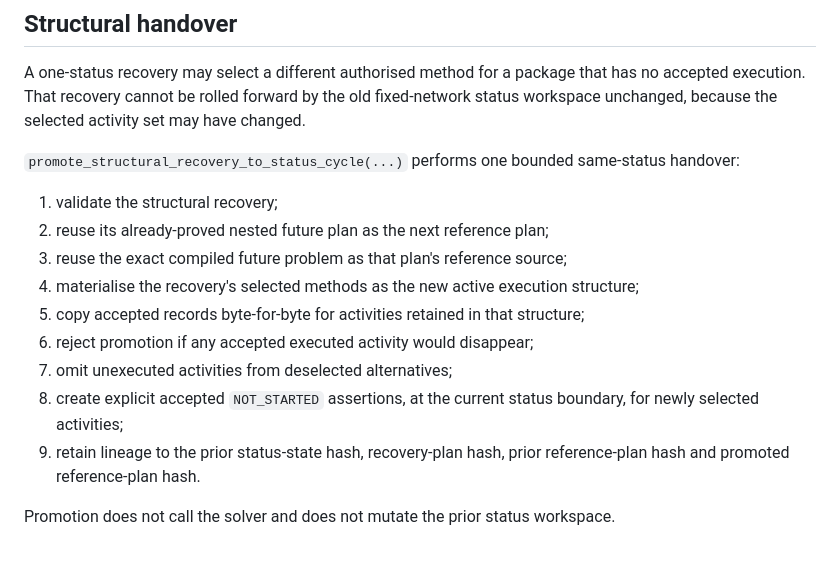
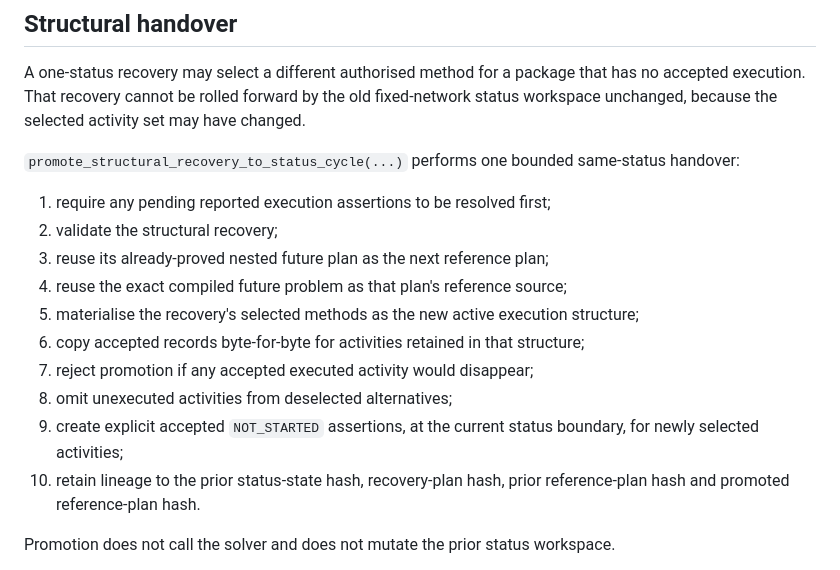
Before and after one commit to dezrobbo1/PM-Software, a Markdown page: docs/rolling-structural-status.md, the part around the change. Drawn GitHub-style.

Commit message:
Document pending execution-report handover guard

```diff
--- a/docs/rolling-structural-status.md
+++ b/docs/rolling-structural-status.md
@@ -26,17 +26,18 @@ have changed.
 `promote_structural_recovery_to_status_cycle(...)` performs one bounded
 same-status handover:
 
-1. validate the structural recovery;
-2. reuse its already-proved nested future plan as the next reference plan;
-3. reuse the exact compiled future problem as that plan's reference source;
-4. materialise the recovery's selected methods as the new active execution
+1. require any pending reported execution assertions to be resolved first;
+2. validate the structural recovery;
+3. reuse its already-proved nested future plan as the next reference plan;
+4. reuse the exact compiled future problem as that plan's reference source;
+5. materialise the recovery's selected methods as the new active execution
    structure;
-5. copy accepted records byte-for-byte for activities retained in that structure;
-6. reject promotion if any accepted executed activity would disappear;
-7. omit unexecuted activities from deselected alternatives;
-8. create explicit accepted `NOT_STARTED` assertions, at the current status
+6. copy accepted records byte-for-byte for activities retained in that structure;
+7. reject promotion if any accepted executed activity would disappear;
+8. omit unexecuted activities from deselected alternatives;
+9. create explicit accepted `NOT_STARTED` assertions, at the current status
    boundary, for newly selected activities;
-9. retain lineage to the prior status-state hash, recovery-plan hash, prior
+10. retain lineage to the prior status-state hash, recovery-plan hash, prior
    reference-plan hash and promoted reference-plan hash.
 
 Promotion does not call the solver and does not mutate the prior status workspace.
```
